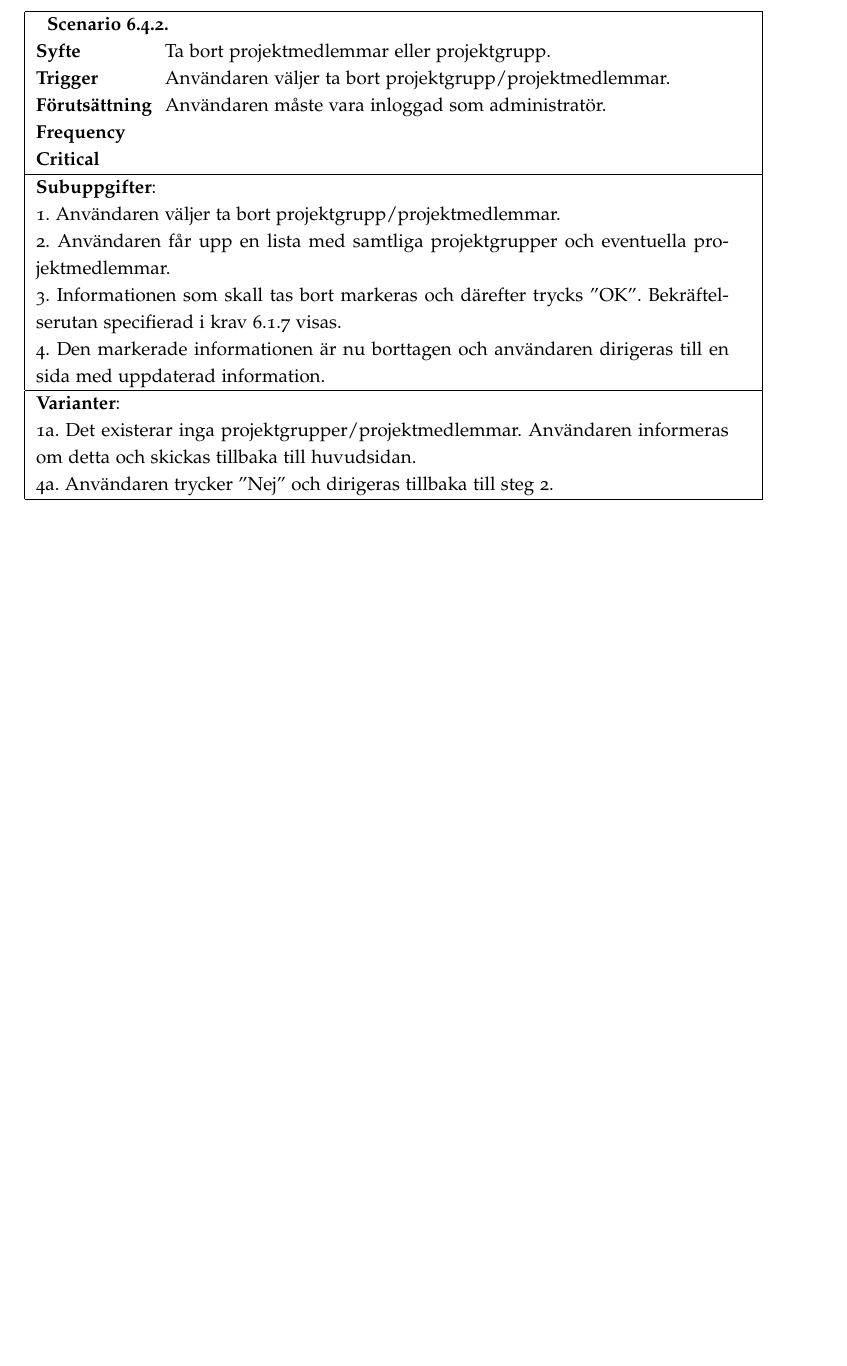
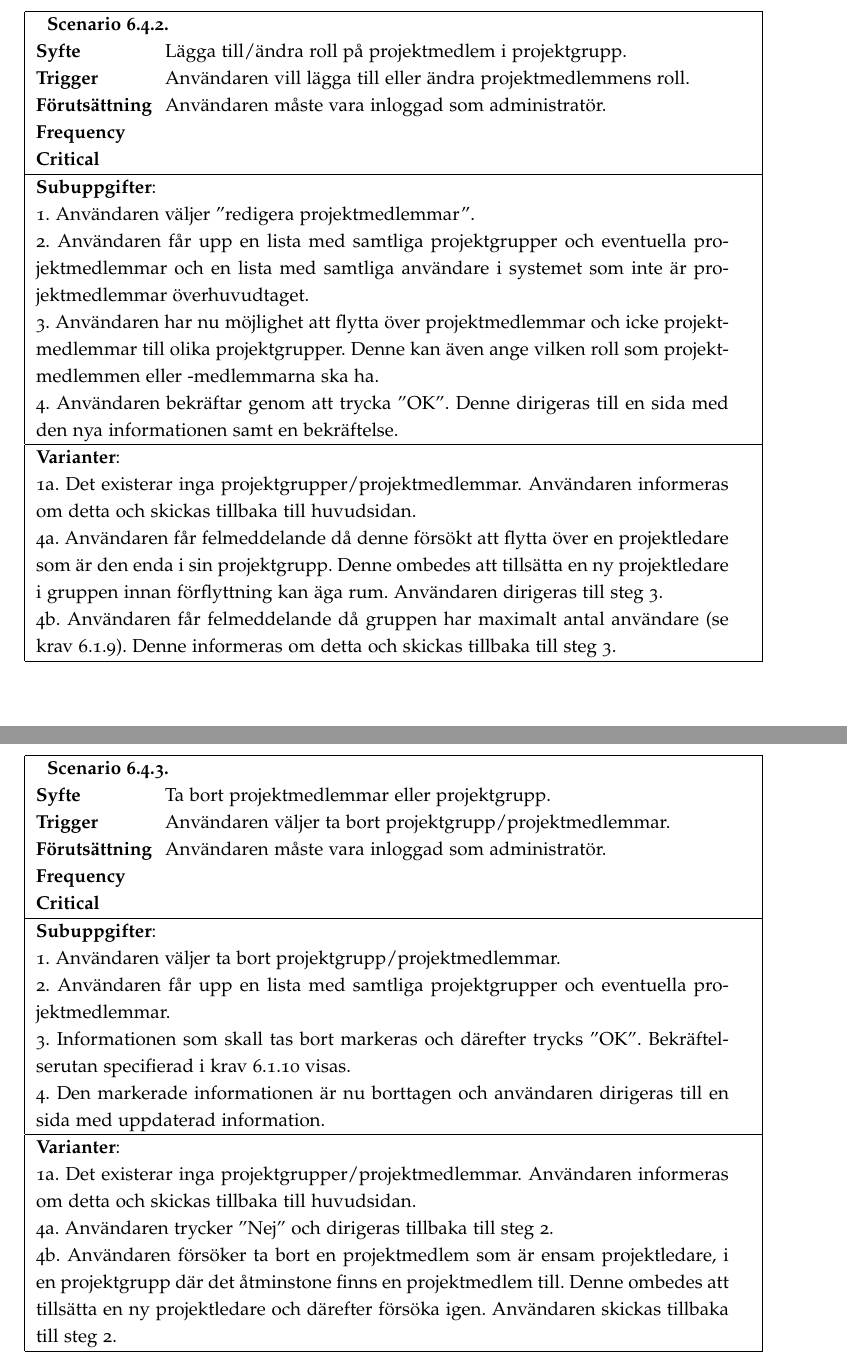
Before and after one commit to ada10lgu/etsn05, a LaTeX document (documentation/SRS/SRS.tex): part of page 8 of 11 before the commit and two parts of pages 8 and 9 of 12 after it, the two joined at a grey line, cut so that both start at the same text, the shorter picture padded with empty space. Compiled offline with pdfLaTeX.

Commit message:
v0.11
klar med administration
saker som behövs
- scenario 6.5.2 som beskriver redigering/borttagning av tidrapporter.

fixa till projektledning, scenario och krav med statistik.

```diff
--- a/documentation/SRS/SRS.tex
+++ b/documentation/SRS/SRS.tex
@@ -9,7 +9,8 @@
 \usepackage{epstopdf}     % För svensk avstavning och svenska
 \usepackage[osf]{mathpazo} % Palatino with smallcaps and oldstyle numbers
 \usepackage[scaled]{helvet}
-
+\usepackage{float}
+\restylefloat{table}
 \usepackage{etoolbox}
 
 \newcommand\getcurrentref[1]{%
@@ -267,11 +278,44 @@ Denna version innehålller inte ett kontextdiagram.
 
 %--------------SCENARIO
 
-\begin{table}[htbp]
+\begin{table}[H]
 \begin{tabular}{ | p{2cm} p{11cm} | }
     \hline
 
     \multicolumn{2}{|p{13cm}|}{ \indent\scenario{2}} \\
+    \textbf{Syfte} & Lägga till/ändra roll på projektmedlem i projektgrupp.\\
+    \textbf{Trigger} & Användaren vill lägga till eller ändra projektmedlemmens roll. \\
+    \textbf{Förutsättning} & Användaren måste vara inloggad som administratör.\\
+    \textbf{Frequency} & \\
+    \textbf{Critical} & \\
+    \hline
+
+	\multicolumn{2}{|p{13cm}|}{\textbf{Subuppgifter}:} \\
+
+	\multicolumn{2}{|p{13cm}|}{1. Användaren väljer ''redigera projektmedlemmar''.}\\
+	\multicolumn{2}{|p{13cm}|}{2. Användaren får upp en lista med samtliga projektgrupper och eventuella projektmedlemmar och en lista med samtliga användare i systemet som inte är projektmedlemmar överhuvudtaget.}\\
+	\multicolumn{2}{|p{13cm}|}{3. Användaren har nu möjlighet att flytta över projektmedlemmar och icke projektmedlemmar till olika projektgrupper. Denne kan även ange vilken roll som projekt-medlemmen eller -medlemmarna ska ha.} \\
+	\multicolumn{2}{|p{13cm}|}{4. Användaren bekräftar genom att trycka ''OK''. Denne dirigeras till en sida med den nya informationen samt en bekräftelse.} \\
+	\hline
+    \multicolumn{2}{|p{13cm}|}{\textbf{Varianter}: }\\
+    \multicolumn{2}{|p{13cm}|}{1a. Det existerar inga projektgrupper/projektmedlemmar. Användaren informeras om detta och skickas tillbaka till huvudsidan.}\\
+    \multicolumn{2}{|p{13cm}|}{4a. Användaren får felmeddelande då denne försökt att flytta över en projektledare som är den enda i sin projektgrupp. Denne ombedes att tillsätta en ny projektledare i gruppen innan förflyttning kan äga rum. Användaren dirigeras till steg 3.} \\
+        \multicolumn{2}{|p{13cm}|}{4b. Användaren får felmeddelande då gruppen har maximalt antal användare (se krav \ref{krav-funk-gen}.9). Denne informeras om detta och skickas tillbaka till steg 3.} \\
+    \hline
+\end{tabular}
+\end{table}
+
+% ----------------------- /END
+
+
+
+%--------------SCENARIO
+
+\begin{table}[H]
+\begin{tabular}{ | p{2cm} p{11cm} | }
+    \hline
+
+    \multicolumn{2}{|p{13cm}|}{ \indent\scenario{3}} \\
     \textbf{Syfte} & Ta bort projektmedlemmar eller projektgrupp.\\
     \textbf{Trigger} & Användaren väljer ta bort projektgrupp/projektmedlemmar. \\
     \textbf{Förutsättning} & Användaren måste vara inloggad som administratör.\\
@@ -283,12 +327,13 @@ Denna version innehålller inte ett kontextdiagram.
 
 	\multicolumn{2}{|p{13cm}|}{1. Användaren väljer ta bort projektgrupp/projektmedlemmar.}\\
 	\multicolumn{2}{|p{13cm}|}{2. Användaren får upp en lista med samtliga projektgrupper och eventuella projektmedlemmar.}\\
-	\multicolumn{2}{|p{13cm}|}{3. Informationen som skall tas bort markeras och därefter trycks ''OK''. Bekräftelserutan specifierad i krav \ref{krav-funk-gen}.7 visas.} \\
+	\multicolumn{2}{|p{13cm}|}{3. Informationen som skall tas bort markeras och därefter trycks ''OK''. Bekräftelserutan specifierad i krav \ref{krav-funk-gen}.10 visas.} \\
 	\multicolumn{2}{|p{13cm}|}{4. Den markerade informationen är nu borttagen och användaren dirigeras till en sida med uppdaterad information.} \\
 	\hline
     \multicolumn{2}{|p{13cm}|}{\textbf{Varianter}: }\\
     \multicolumn{2}{|p{13cm}|}{1a. Det existerar inga projektgrupper/projektmedlemmar. Användaren informeras om detta och skickas tillbaka till huvudsidan.}\\
     \multicolumn{2}{|p{13cm}|}{4a. Användaren trycker ''Nej'' och dirigeras tillbaka till steg 2.} \\
+    \multicolumn{2}{|p{13cm}|}{4b. Användaren försöker ta bort en projektmedlem som är ensam projektledare, i en projektgrupp där det åtminstone finns en projektmedlem till. Denne ombedes att tillsätta en ny projektledare och därefter försöka igen. Användaren skickas tillbaka till steg 2.} \\
     \hline
 \end{tabular}
 \end{table}
```
Also changed, not shown: documentation/SRS/SRS.pdf, documentation/SRS/SRS.tex (55 more changed lines), 1 other file.
